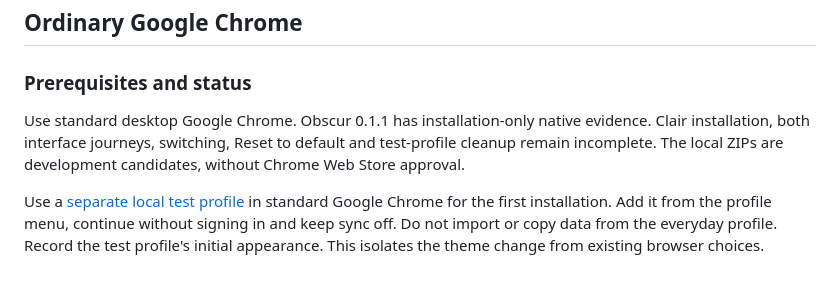
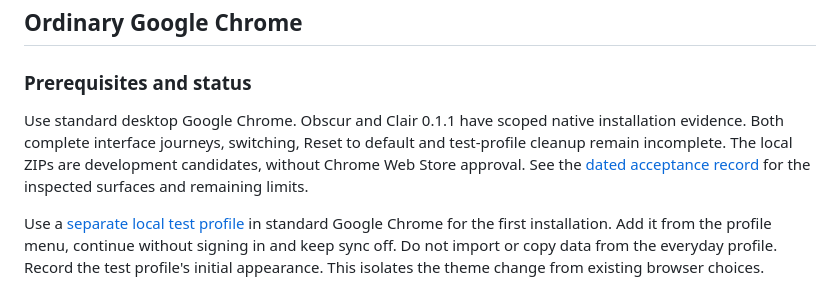
Before and after one commit to T92T1914/clair-obscur-themes, a Markdown page: docs/installation.md, the part around the change. Rendered like a GitHub page.

Commit message:
Align theme and device summaries with accepted evidence

```diff
--- a/docs/installation.md
+++ b/docs/installation.md
@@ -69,7 +69,7 @@ If the theme is missing, confirm the downloaded file still ends in `.theme.css`,
 
 ### Prerequisites and status
 
-Use standard desktop Google Chrome. Obscur 0.1.1 has installation-only native evidence. Clair installation, both interface journeys, switching, Reset to default and test-profile cleanup remain incomplete. The local ZIPs are development candidates, without Chrome Web Store approval.
+Use standard desktop Google Chrome. Obscur and Clair 0.1.1 have scoped native installation evidence. Both complete interface journeys, switching, Reset to default and test-profile cleanup remain incomplete. The local ZIPs are development candidates, without Chrome Web Store approval. See the [dated acceptance record](acceptance.md#october-15-clair-installation) for the inspected surfaces and remaining limits.
 
 Use a [separate local test profile](https://support.google.com/chrome/answer/2364824?hl=en) in standard Google Chrome for the first installation. Add it from the profile menu, continue without signing in and keep sync off. Do not import or copy data from the everyday profile. Record the test profile's initial appearance. This isolates the theme change from existing browser choices.
 
```
